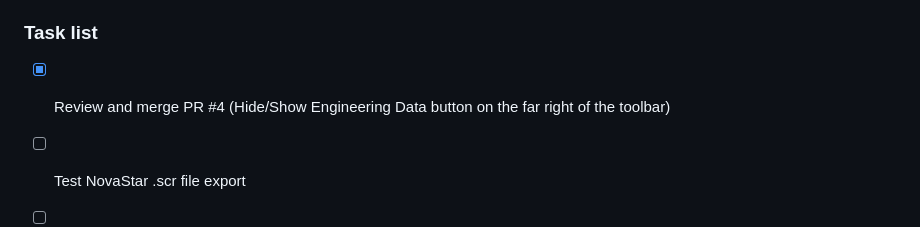
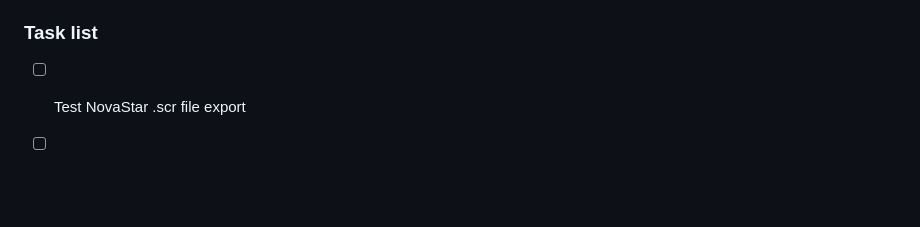
Before and after one commit to kingof9x/TileSmith, a Markdown page: README.md, the part around one of its changes. Rendered like a GitHub page; blank space fills up the shorter version.

Commit message:
README: remove checked-off items
Synced from the Project Workbench.

Co-Authored-By: Claude Opus 5.5 <noreply@anthropic.com>
Claude-Session: https://claude.ai/code/session_01RrKeqi71G9aVccmdxPeLWQ

```diff
--- a/README.md
+++ b/README.md
@@ -188,7 +188,6 @@ no Spout or Syphon there; NDI® needs the runtime installed), and attaches them
 
 ### Task list
 
-- [x] Review and merge PR #4 (Hide/Show Engineering Data button on the far right of the toolbar)
 - [ ] Test NovaStar .scr file export
 - [ ] Get Brompton project files and data from a working system with live tiles
 - [ ] Resume reverse engineering Brompton project files once that data is in hand (blocked)
```
Also changed, not shown: other parts of README.md (+1 -1 lines).
